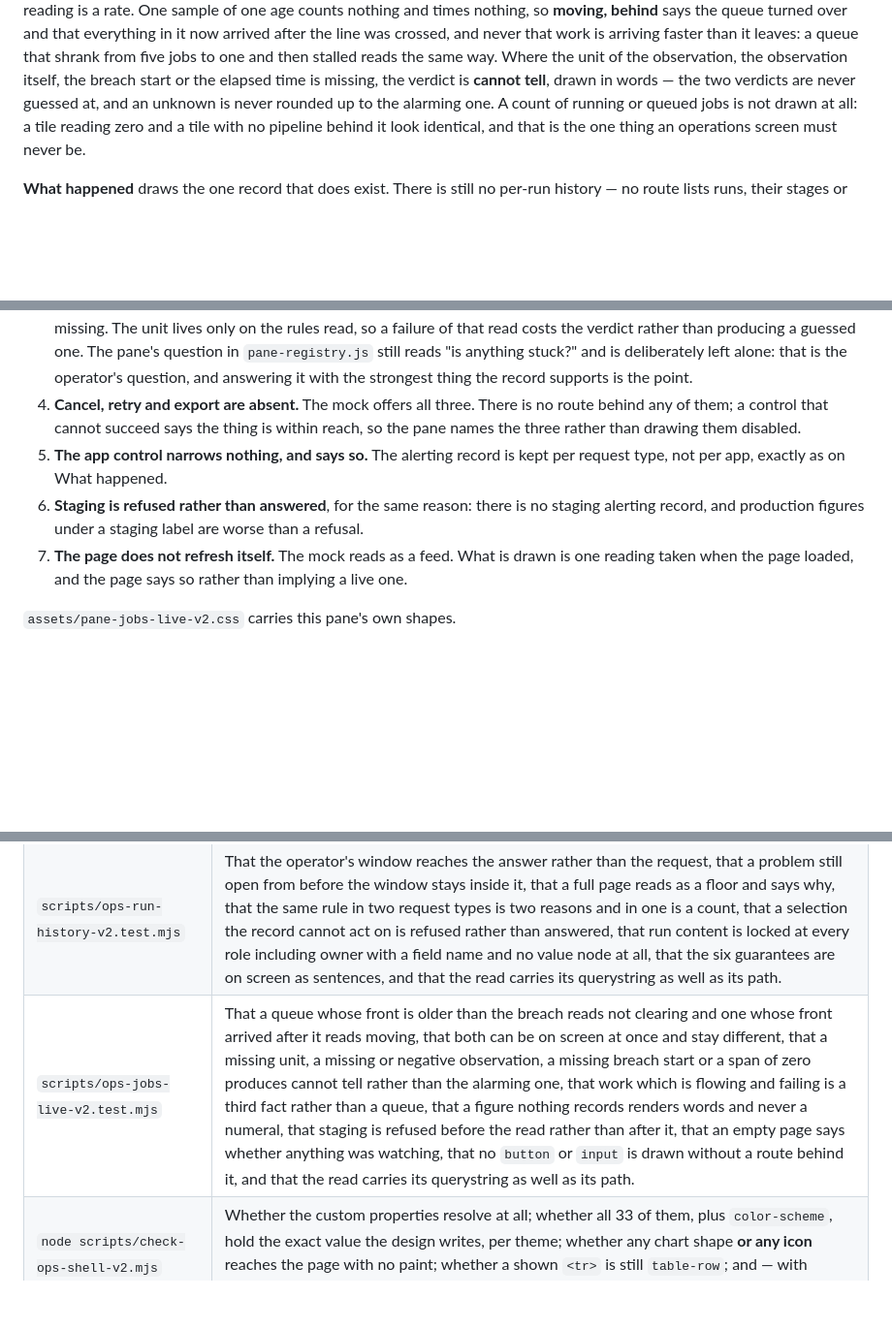
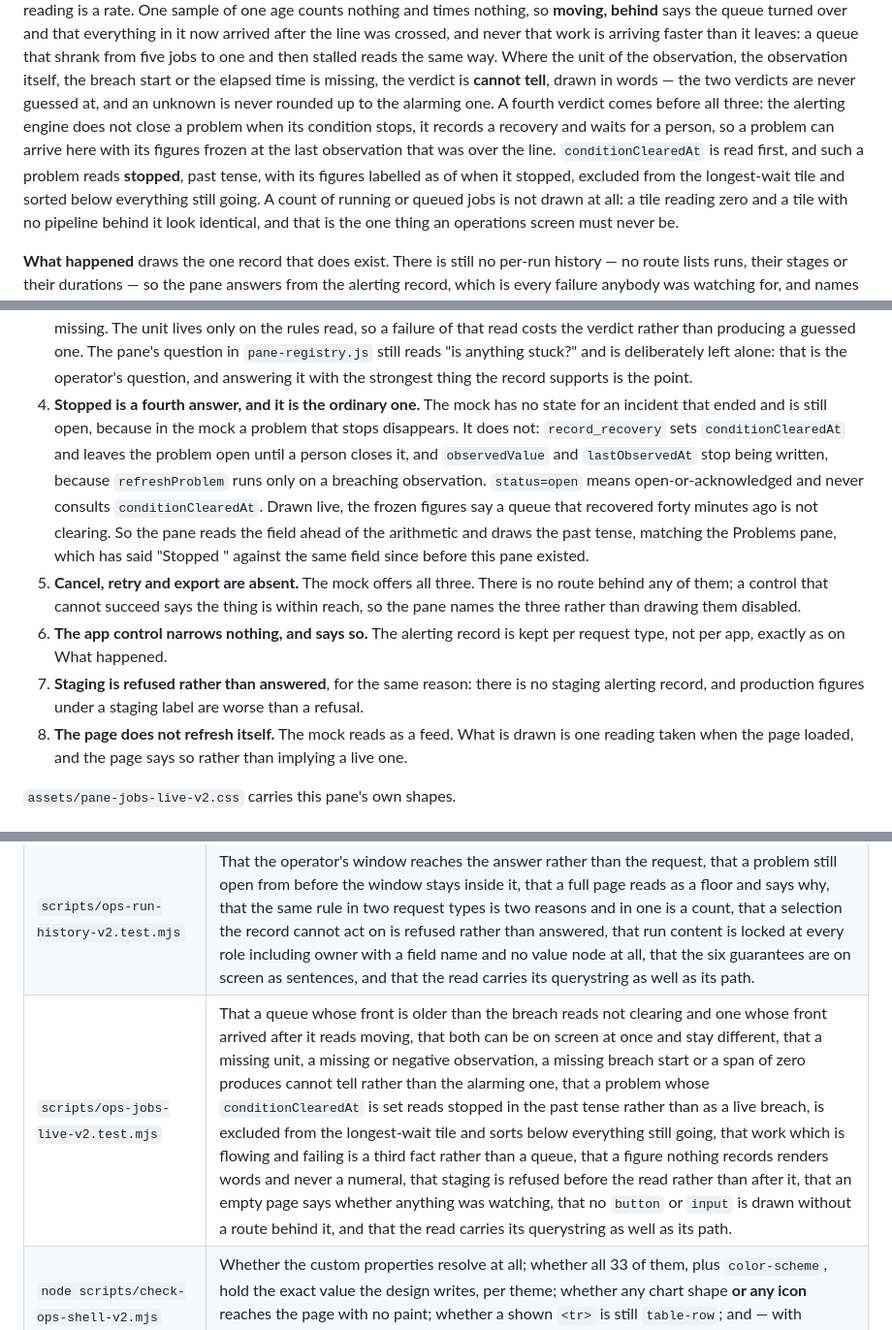
Before and after one commit to antonyrugama/aria-website, a Markdown page: ops/README.md, 3 parts joined by grey strips. Shown at 97% size. Rendered like a GitHub page; blank space fills up the shorter version.

Commit message:
docs(ops): record the stopped verdict and its fixtures
The README's Happening now paragraph, its departures list and the
checks-table row all described three verdicts. There are four, and the
fourth is the ordinary state of an incident between "it stopped" and "a
human closed it".

```diff
--- a/ops/README.md
+++ b/ops/README.md
@@ -412,7 +412,12 @@ crossed, and never that work is arriving faster than it leaves: a queue that shr
 jobs to one and then stalled reads the same way.
 Where the unit of the observation, the observation itself, the breach start or the elapsed time is
 missing, the verdict is **cannot tell**, drawn in words — the two verdicts are never guessed at,
-and an unknown is never rounded up to the alarming one. A count of running
+and an unknown is never rounded up to the alarming one. A fourth verdict comes before all three:
+the alerting engine does not close a problem when its condition stops, it records a recovery and
+waits for a person, so a problem can arrive here with its figures frozen at the last observation
+that was over the line. `conditionClearedAt` is read first, and such a problem reads **stopped**,
+past tense, with its figures labelled as of when it stopped, excluded from the longest-wait tile
+and sorted below everything still going. A count of running
 or queued jobs is not drawn at all: a tile reading zero and a tile with no pipeline behind it
 look identical, and that is the one thing an operations screen must never be.
 
@@ -1247,14 +1252,23 @@ sections above, this is not a complete diff: it names the departures that carry
    rather than producing a guessed one. The pane's question in `pane-registry.js` still reads
    "is anything stuck?" and is deliberately left alone: that is the operator's question, and
    answering it with the strongest thing the record supports is the point.
-4. **Cancel, retry and export are absent.** The mock offers all three. There is no route behind
+4. **Stopped is a fourth answer, and it is the ordinary one.** The mock has no state for an
+   incident that ended and is still open, because in the mock a problem that stops disappears. It
+   does not: `record_recovery` sets `conditionClearedAt` and leaves the problem open until a
+   person closes it, and `observedValue` and `lastObservedAt` stop being written, because
+   `refreshProblem` runs only on a breaching observation. `status=open` means open-or-acknowledged
+   and never consults `conditionClearedAt`. Drawn live, the frozen figures say a queue that
+   recovered forty minutes ago is not clearing. So the pane reads the field ahead of the
+   arithmetic and draws the past tense, matching the Problems pane, which has said
+   "Stopped <ago>" against the same field since before this pane existed.
+5. **Cancel, retry and export are absent.** The mock offers all three. There is no route behind
    any of them; a control that cannot succeed says the thing is within reach, so the pane names
    the three rather than drawing them disabled.
-5. **The app control narrows nothing, and says so.** The alerting record is kept per request
+6. **The app control narrows nothing, and says so.** The alerting record is kept per request
    type, not per app, exactly as on What happened.
-6. **Staging is refused rather than answered**, for the same reason: there is no staging
+7. **Staging is refused rather than answered**, for the same reason: there is no staging
    alerting record, and production figures under a staging label are worse than a refusal.
-7. **The page does not refresh itself.** The mock reads as a feed. What is drawn is one reading
+8. **The page does not refresh itself.** The mock reads as a feed. What is drawn is one reading
    taken when the page loaded, and the page says so rather than implying a live one.
 
 `assets/pane-jobs-live-v2.css` carries this pane's own shapes.
@@ -1455,7 +1469,7 @@ stored reading — which on this pane is most of them.
 | `scripts/ops-shell-pane-v2.test.mjs` | That the rail cannot drift from the registry, that a pane is offered exactly the filters it declared and never one more, that a role without access gets a named refusal rather than a blank pane, that the three gates stay mutually exclusive, and that the v2 formatters still agree with the v1 ones they were ported from. |
 | `scripts/ops-overview-v2.test.mjs` | That every figure's window label comes from the answer, that a block which is not `ready` prints words and never a numeral, that the two apps are never added together, that a day with no stored reading breaks the line instead of joining across it, that the omissions card is drawn from the answer, that a change pill's chevron follows the figure's own sign rather than its tone, that each app keys the same colour in the tile as in the chart legend, and that every doorway points at the pane the registry says owns it. |
 | `scripts/ops-run-history-v2.test.mjs` | That the operator's window reaches the answer rather than the request, that a problem still open from before the window stays inside it, that a full page reads as a floor and says why, that the same rule in two request types is two reasons and in one is a count, that a selection the record cannot act on is refused rather than answered, that run content is locked at every role including owner with a field name and no value node at all, that the six guarantees are on screen as sentences, and that the read carries its querystring as well as its path. |
-| `scripts/ops-jobs-live-v2.test.mjs` | That a queue whose front is older than the breach reads not clearing and one whose front arrived after it reads moving, that both can be on screen at once and stay different, that a missing unit, a missing or negative observation, a missing breach start or a span of zero produces cannot tell rather than the alarming one, that work which is flowing and failing is a third fact rather than a queue, that a figure nothing records renders words and never a numeral, that staging is refused before the read rather than after it, that an empty page says whether anything was watching, that no `button` or `input` is drawn without a route behind it, and that the read carries its querystring as well as its path. |
+| `scripts/ops-jobs-live-v2.test.mjs` | That a queue whose front is older than the breach reads not clearing and one whose front arrived after it reads moving, that both can be on screen at once and stay different, that a missing unit, a missing or negative observation, a missing breach start or a span of zero produces cannot tell rather than the alarming one, that a problem whose `conditionClearedAt` is set reads stopped in the past tense rather than as a live breach, is excluded from the longest-wait tile and sorts below everything still going, that work which is flowing and failing is a third fact rather than a queue, that a figure nothing records renders words and never a numeral, that staging is refused before the read rather than after it, that an empty page says whether anything was watching, that no `button` or `input` is drawn without a route behind it, and that the read carries its querystring as well as its path. |
 | `node scripts/check-ops-shell-v2.mjs` | Whether the custom properties resolve at all; whether all 33 of them, plus `color-scheme`, hold the exact value the design writes, per theme; whether any chart shape **or any icon** reaches the page with no paint; whether a shown `<tr>` is still `table-row`; and — with `aria.js` and then all scripting blocked — what paints **before** any of this runs. |
 | `node scripts/check-ops-narrow-overflow.mjs` | The Problems pane at 375px, unchanged by the v2 layer. |
 | `node scripts/check-ops-theme-redraw.mjs` | Whether pressing the theme button repaints the charts. Chart colours are resolved at **draw time** out of the tokens, so a chart is only correct for the theme it was drawn in; this loads the page in one theme, clicks the real button, and requires the resolved paint on every chart shape `aria.js` paints from a token to hold the other theme's pinned value. Both directions. |
```
